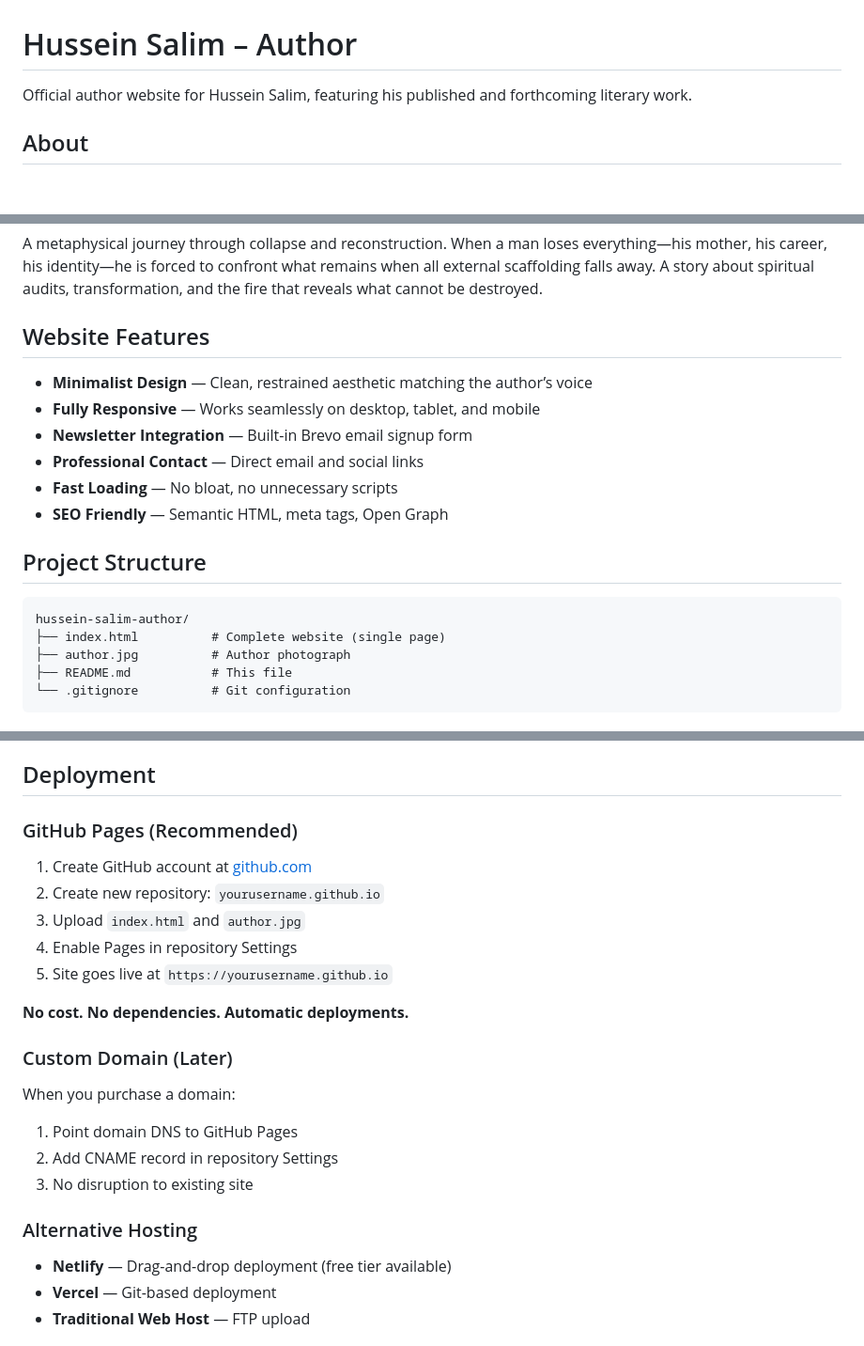
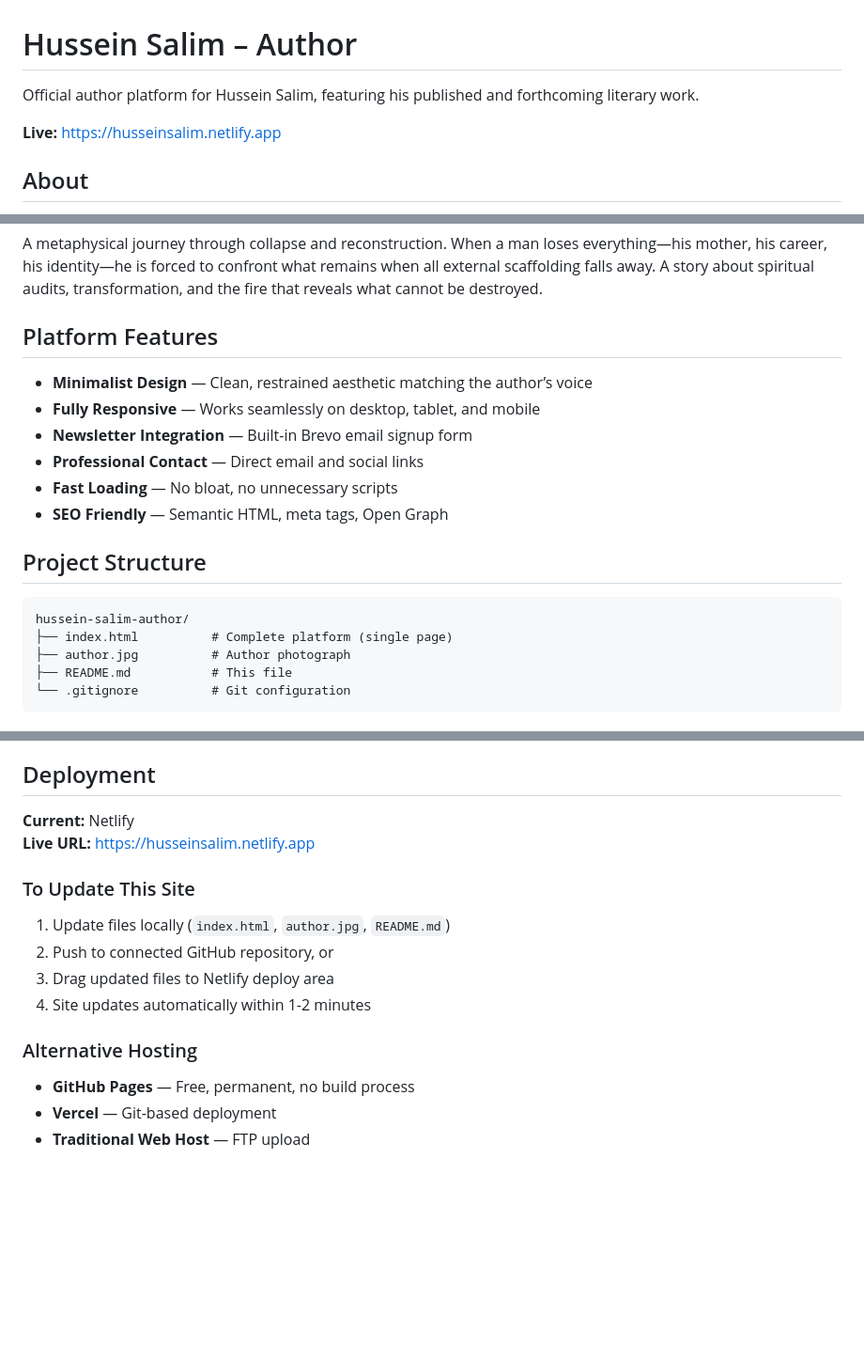
Before and after one commit to salimauthor-tech/hussein-salim-author, a Markdown page: README.md, 3 parts joined by grey strips. Shown: that part at 94% size. Rendered like a GitHub page; blank space fills up the shorter version.

````diff
--- a/README.md
+++ b/README.md
@@ -1,6 +1,8 @@
 # Hussein Salim – Author
 
-Official author website for Hussein Salim, featuring his published and forthcoming literary work.
+Official author platform for Hussein Salim, featuring his published and forthcoming literary work.
+
+**Live:** https://husseinsalim.netlify.app
 
 ## About
 
@@ -35,7 +37,7 @@ A quiet exploration of intimacy, misunderstanding, and the cost of using stillne
 
 A metaphysical journey through collapse and reconstruction. When a man loses everything—his mother, his career, his identity—he is forced to confront what remains when all external scaffolding falls away. A story about spiritual audits, transformation, and the fire that reveals what cannot be destroyed.
 
-## Website Features
+## Platform Features
 
 - **Minimalist Design** — Clean, restrained aesthetic matching the author’s voice
 - **Fully Responsive** — Works seamlessly on desktop, tablet, and mobile
@@ -48,7 +50,7 @@ A metaphysical journey through collapse and reconstruction. When a man loses eve
 
 ```
 hussein-salim-author/
-├── index.html          # Complete website (single page)
+├── index.html          # Complete platform (single page)
 ├── author.jpg          # Author photograph
 ├── README.md           # This file
 └── .gitignore          # Git configuration
@@ -82,27 +84,19 @@ hussein-salim-author/
 
 ## Deployment
 
-### GitHub Pages (Recommended)
+**Current:** Netlify
+**Live URL:** https://husseinsalim.netlify.app
 
-1. Create GitHub account at [github.com](https://github.com)
-1. Create new repository: `yourusername.github.io`
-1. Upload `index.html` and `author.jpg`
-1. Enable Pages in repository Settings
-1. Site goes live at `https://yourusername.github.io`
+### To Update This Site
 
-**No cost. No dependencies. Automatic deployments.**
-
-### Custom Domain (Later)
-
-When you purchase a domain:
-
-1. Point domain DNS to GitHub Pages
-1. Add CNAME record in repository Settings
-1. No disruption to existing site
+1. Update files locally (`index.html`, `author.jpg`, `README.md`)
+1. Push to connected GitHub repository, or
+1. Drag updated files to Netlify deploy area
+1. Site updates automatically within 1-2 minutes
 
 ### Alternative Hosting
 
-- **Netlify** — Drag-and-drop deployment (free tier available)
+- **GitHub Pages** — Free, permanent, no build process
 - **Vercel** — Git-based deployment
 - **Traditional Web Host** — FTP upload
 
````
